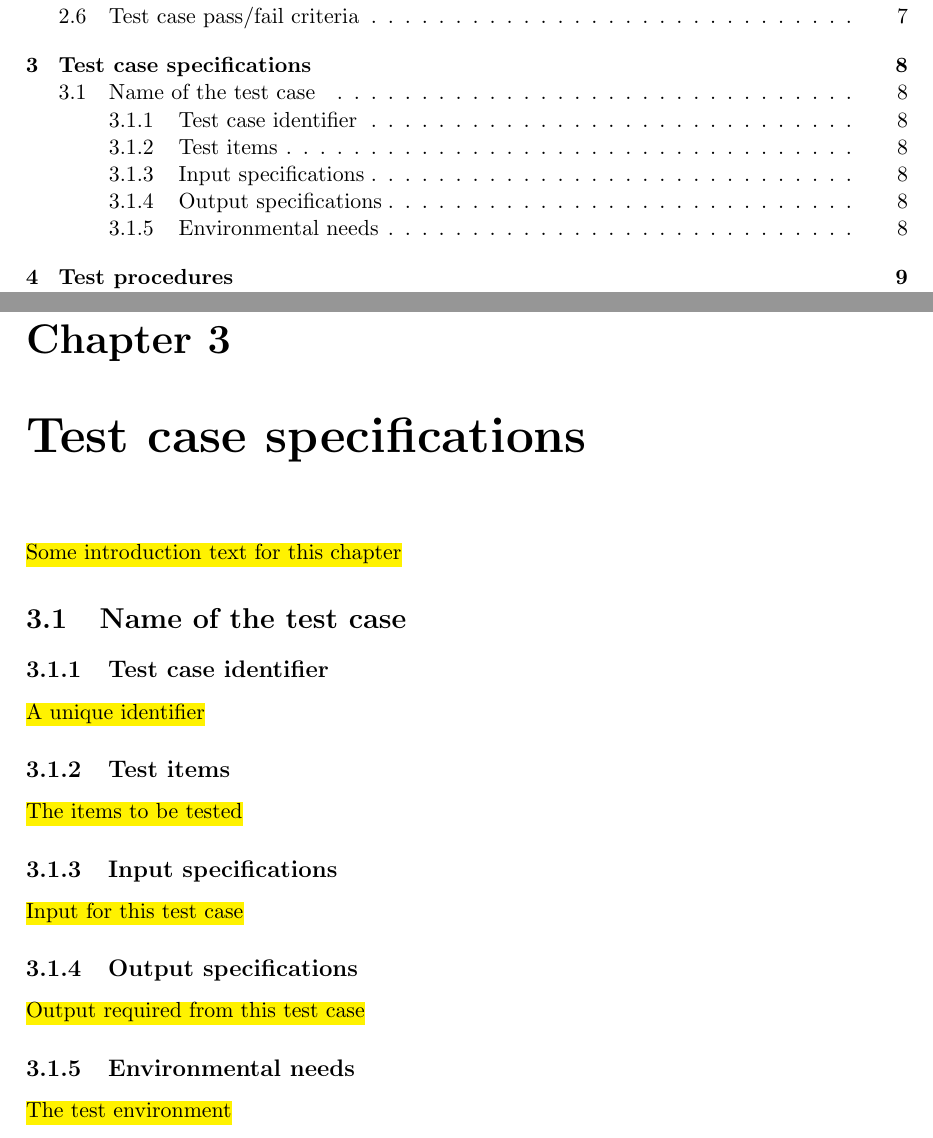
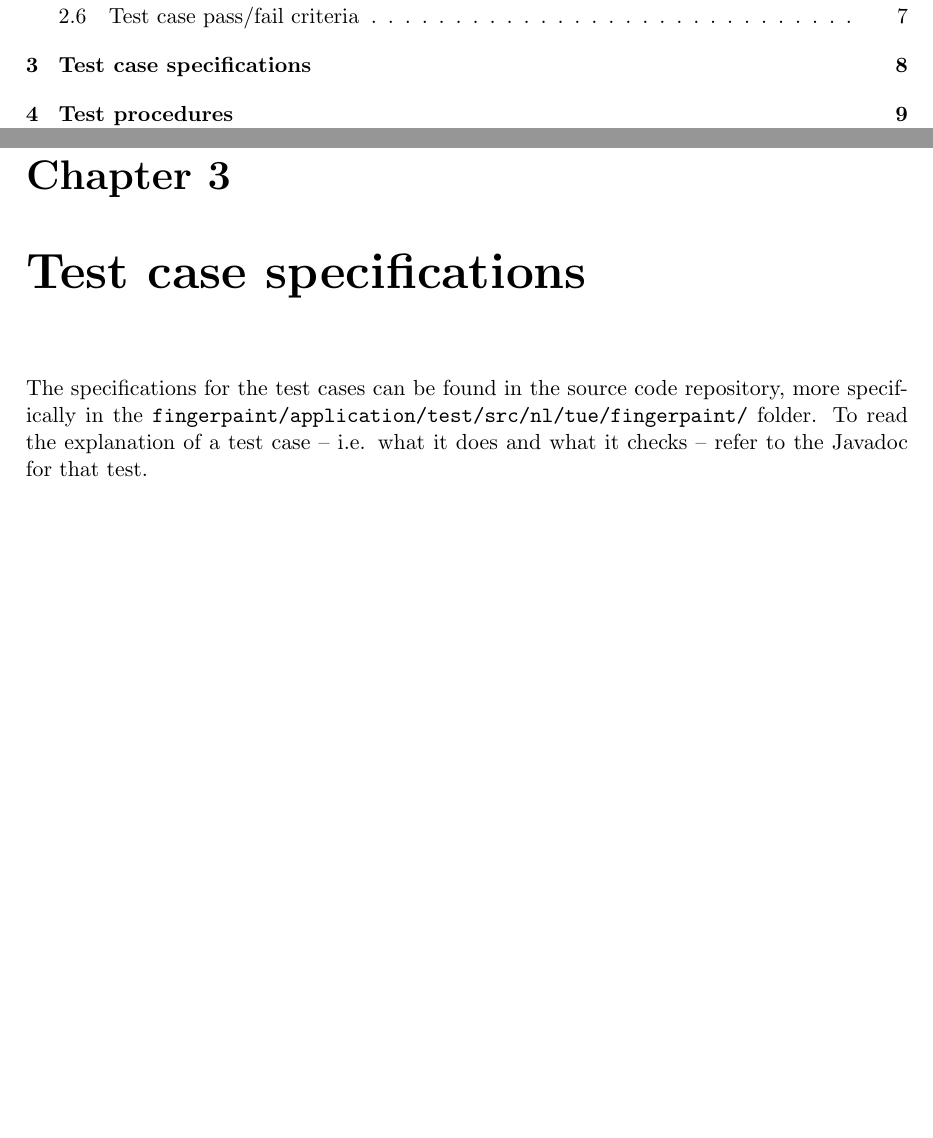
Before and after one commit to Fingerpaint/sep-docs, a LaTeX thesis (SVVP_UT/utp.tex, which reads SVVP_UT/chapter3.tex): two parts of pages 3 and 9 of 11, joined at a grey line, cut so that both start at the same text, the shorter picture padded with empty space. Compiled offline with pdfLaTeX.

Commit message:
Wrote first draft of Chapter 3.

```diff
--- a/SVVP_UT/chapter3.tex
+++ b/SVVP_UT/chapter3.tex
@@ -1,20 +1,23 @@
 \chapter{Test case specifications}\label{chap:testcasespec}
-\todo{Some introduction text for this chapter}
+The specifications for the test cases can be found in the source code repository, more specifically in the \texttt{fingerpaint/application/test/src/nl/tue/fingerpaint/} folder. % This folder contains two subfolders, namely \texttt{client} and \texttt{server}. The \texttt{server} folder contains tests concerning the communication between the client and server, while the \texttt{client} folder contains tests that are only applicable to the client.
+To read the explanation of a test case -- i.e. what it does and what it checks -- refer to the Javadoc for that test.
+
+% \todo{Some introduction text for this chapter}
 
 % For each test case, a section with the following structure:
-\section{Name of the test case}
-
-\subsection{Test case identifier}
-\todo{A unique identifier}
-
-\subsection{Test items}
-\todo{The items to be tested}
-
-\subsection{Input specifications}
-\todo{Input for this test case}
-
-\subsection{Output specifications}
-\todo{Output required from this test case}
-
-\subsection{Environmental needs}
-\todo{The test environment}
+% \section{Name of the test case}
+%
+% \subsection{Test case identifier}
+% \todo{A unique identifier}
+%
+% \subsection{Test items}
+% \todo{The items to be tested}
+%
+% \subsection{Input specifications}
+% \todo{Input for this test case}
+%
+% \subsection{Output specifications}
+% \todo{Output required from this test case}
+%
+% \subsection{Environmental needs}
+% \todo{The test environment}
```
